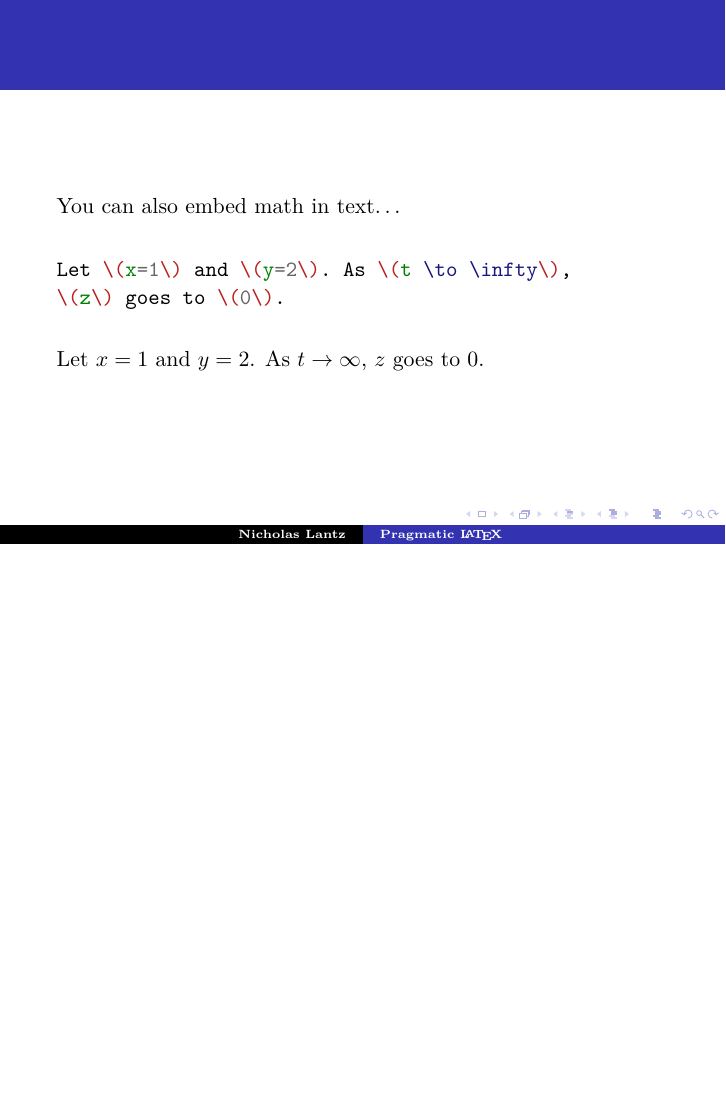
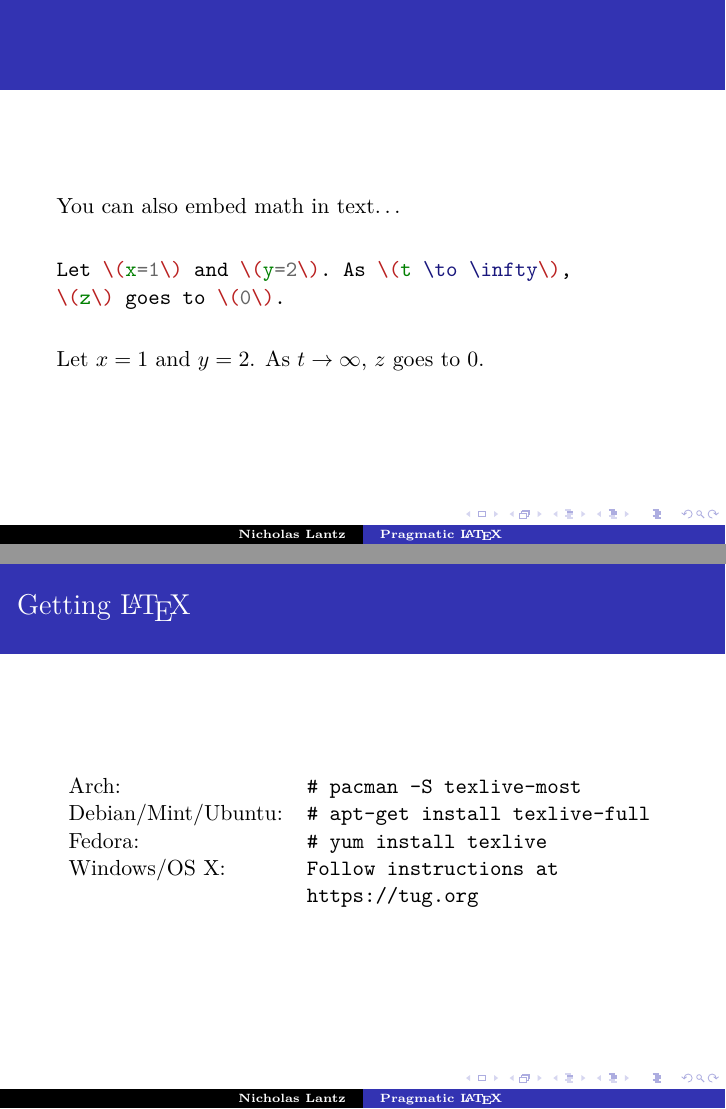
Before and after one commit to nicholaslantz/lug-latex-talk, LaTeX slides (presentation/ppt.tex): page 19 of 19 before the commit and pages 19 and 20 of 20 after it, the two joined at a grey line, the shorter picture padded with empty space. The pictures show the PDF file presentation/ppt.pdf that the author committed with the source.

Commit message:
It's done this time, I promise

```diff
--- a/presentation/ppt.tex
+++ b/presentation/ppt.tex
@@ -370,4 +370,16 @@
 
     Let \(x=1\) and \(y=2\). As \(t \to \infty\), \(z\) goes to \(0\).
 \end{frame}
+
+\begin{frame}[fragile]
+    \frametitle{Getting \LaTeX{}}
+
+    \begin{tabular}{l l}
+        Arch: & \texttt{\# pacman -S texlive-most}\\
+        Debian/Mint/Ubuntu: & \texttt{\# apt-get install texlive-full}\\
+        Fedora: & \texttt{\# yum install texlive}\\
+        Windows/OS X: & \texttt{Follow instructions at} \\
+                      & \texttt{https://tug.org}
+    \end{tabular}
+\end{frame}
 \end{document}
```
Also changed, not shown: presentation/ppt.pdf, 3 other files.
